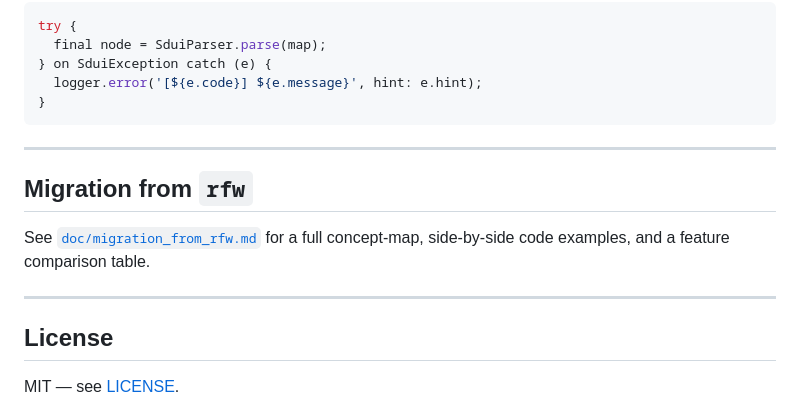
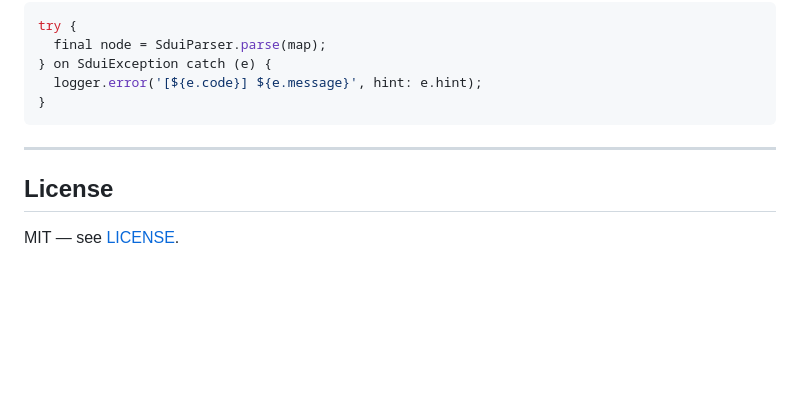
Before and after one commit to hrushikeshhd18/sdui_core, a Markdown page: README.md, the part around the change. Rendered like a GitHub page; blank space fills up the shorter version.

Commit message:
code refinments & readme update

```diff
--- a/README.md
+++ b/README.md
@@ -619,12 +619,6 @@ try {
 
 ---
 
-## Migration from `rfw`
-
-See [`doc/migration_from_rfw.md`](doc/migration_from_rfw.md) for a full concept-map, side-by-side code examples, and a feature comparison table.
-
----
-
 ## License
 
 MIT — see [LICENSE](LICENSE).
```
Also changed, not shown: doc/migration_from_rfw.md (deleted, +0 -248 lines).
